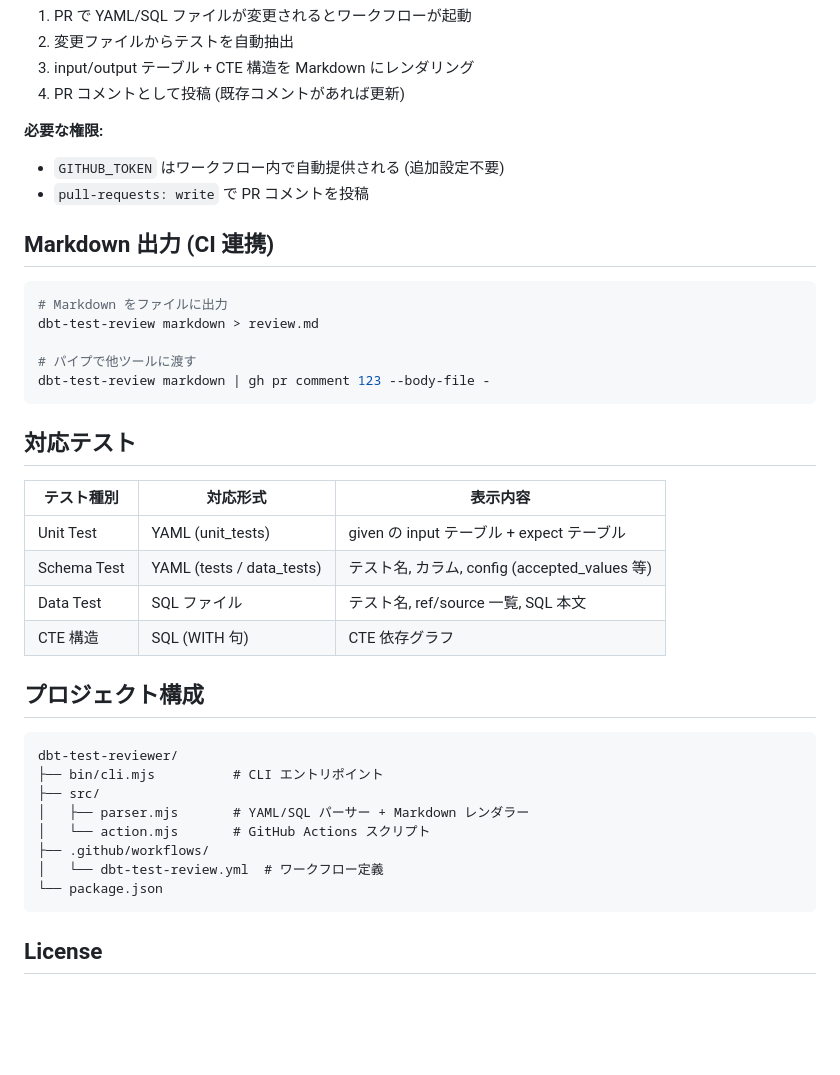
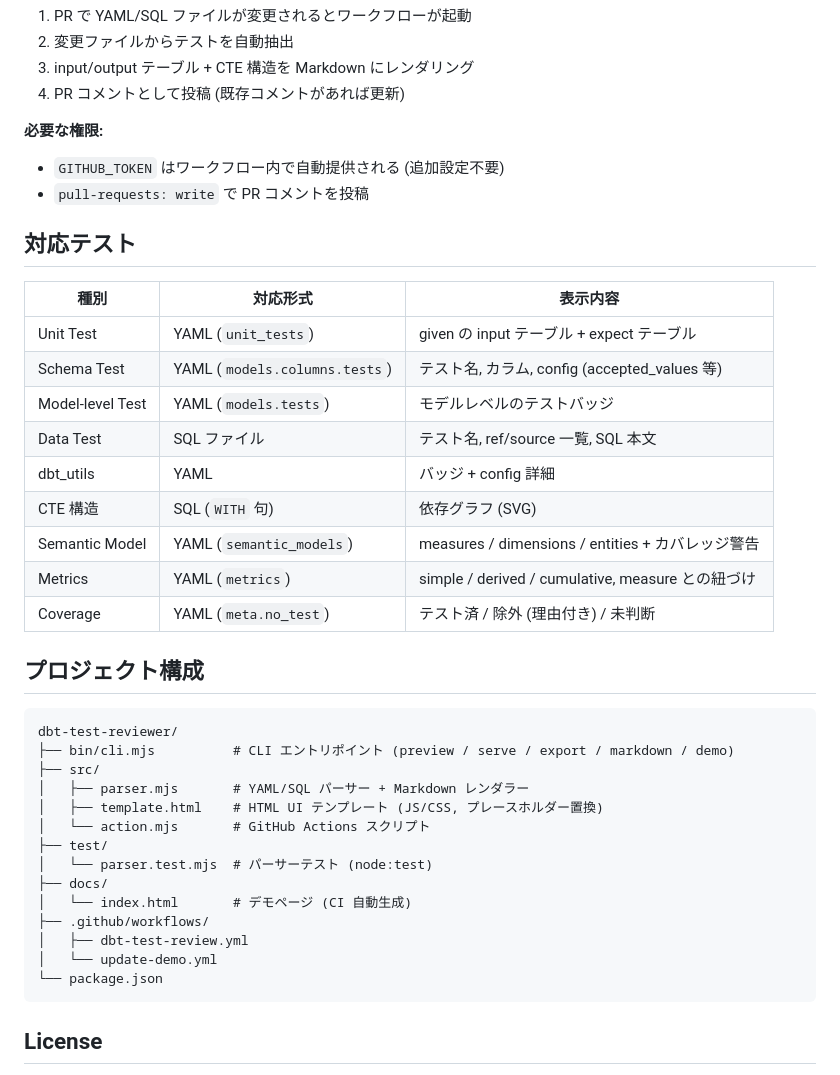
Before and after one commit to connavy/dbt-test-reviewer, a Markdown page: README.ja.md, the part around one of its changes. GitHub-like rendering; blank space fills up the shorter version.

````diff
--- a/README.ja.md
+++ b/README.ja.md
@@ -104,35 +119,36 @@ jobs:
 - `GITHUB_TOKEN` はワークフロー内で自動提供される (追加設定不要)
 - `pull-requests: write` で PR コメントを投稿
 
-## Markdown 出力 (CI 連携)
-
-```bash
-# Markdown をファイルに出力
-dbt-test-review markdown > review.md
-
-# パイプで他ツールに渡す
-dbt-test-review markdown | gh pr comment 123 --body-file -
-```
-
 ## 対応テスト
 
-| テスト種別 | 対応形式 | 表示内容 |
-|-----------|---------|---------|
-| Unit Test | YAML (unit_tests) | given の input テーブル + expect テーブル |
-| Schema Test | YAML (tests / data_tests) | テスト名, カラム, config (accepted_values 等) |
+| 種別 | 対応形式 | 表示内容 |
+|------|---------|---------|
+| Unit Test | YAML (`unit_tests`) | given の input テーブル + expect テーブル |
+| Schema Test | YAML (`models.columns.tests`) | テスト名, カラム, config (accepted_values 等) |
+| Model-level Test | YAML (`models.tests`) | モデルレベルのテストバッジ |
 | Data Test | SQL ファイル | テスト名, ref/source 一覧, SQL 本文 |
-| CTE 構造 | SQL (WITH 句) | CTE 依存グラフ |
+| dbt_utils | YAML | バッジ + config 詳細 |
+| CTE 構造 | SQL (`WITH` 句) | 依存グラフ (SVG) |
+| Semantic Model | YAML (`semantic_models`) | measures / dimensions / entities + カバレッジ警告 |
+| Metrics | YAML (`metrics`) | simple / derived / cumulative, measure との紐づけ |
+| Coverage | YAML (`meta.no_test`) | テスト済 / 除外 (理由付き) / 未判断 |
 
 ## プロジェクト構成
 
 ```
 dbt-test-reviewer/
-├── bin/cli.mjs          # CLI エントリポイント
+├── bin/cli.mjs          # CLI エントリポイント (preview / serve / export / markdown / demo)
 ├── src/
 │   ├── parser.mjs       # YAML/SQL パーサー + Markdown レンダラー
+│   ├── template.html    # HTML UI テンプレート (JS/CSS, プレースホルダー置換)
 │   └── action.mjs       # GitHub Actions スクリプト
+├── test/
+│   └── parser.test.mjs  # パーサーテスト (node:test)
+├── docs/
+│   └── index.html       # デモページ (CI 自動生成)
 ├── .github/workflows/
-│   └── dbt-test-review.yml  # ワークフロー定義
+│   ├── dbt-test-review.yml
+│   └── update-demo.yml
 └── package.json
 ```
 
````
Also changed, not shown: other parts of README.ja.md (+55 -40 lines), README.md (+67 -62 lines).
